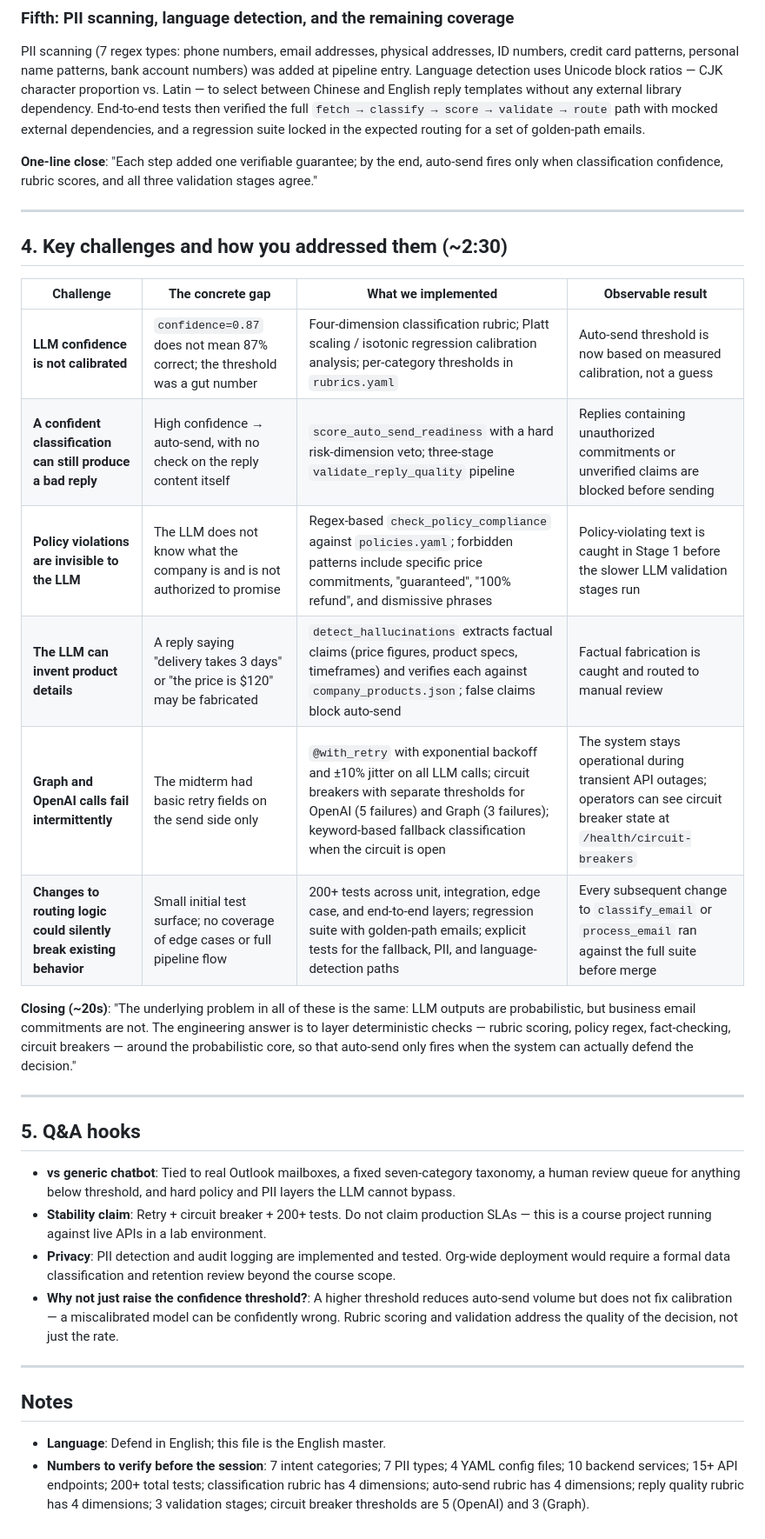
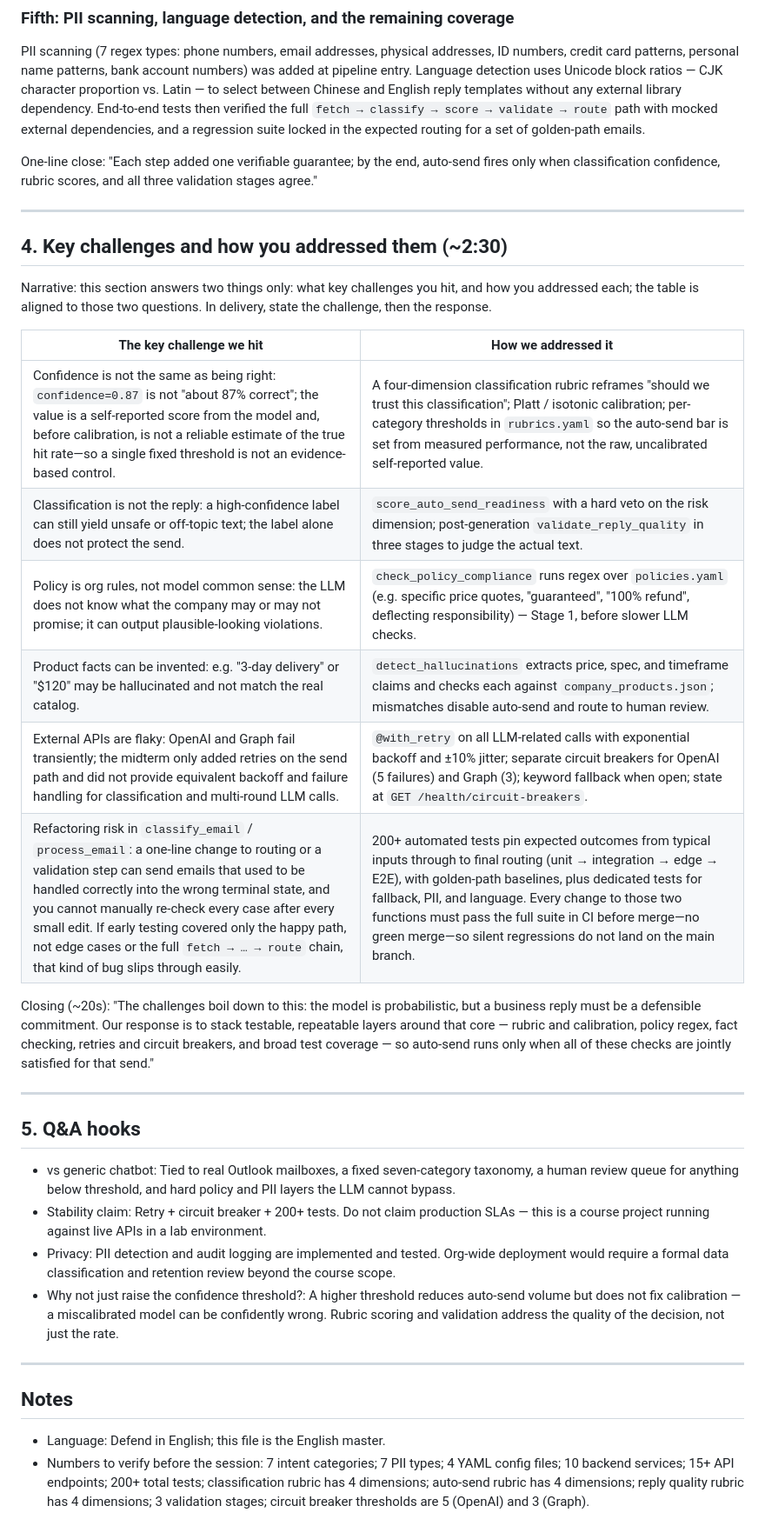
Before and after one commit to Carbohydrate1001/Automatic-Email-Responder, a Markdown page: docs/PRESENTATION_SCRIPT.md, the part around one of its changes. Shown at 87% size. Rendered like a GitHub page.

Commit message:
update report

```diff
--- a/docs/PRESENTATION_SCRIPT.md
+++ b/docs/PRESENTATION_SCRIPT.md
@@ -97,35 +97,37 @@ With the core pipeline stable and tested, we added exponential backoff (1 s base
 
 PII scanning (7 regex types: phone numbers, email addresses, physical addresses, ID numbers, credit card patterns, personal name patterns, bank account numbers) was added at pipeline entry. Language detection uses Unicode block ratios — CJK character proportion vs. Latin — to select between Chinese and English reply templates without any external library dependency. End-to-end tests then verified the full `fetch → classify → score → validate → route` path with mocked external dependencies, and a regression suite locked in the expected routing for a set of golden-path emails.
 
-**One-line close**: "Each step added one verifiable guarantee; by the end, auto-send fires only when classification confidence, rubric scores, and all three validation stages agree."
+One-line close: "Each step added one verifiable guarantee; by the end, auto-send fires only when classification confidence, rubric scores, and all three validation stages agree."
 
 ---
 
 ## 4. Key challenges and how you addressed them (~2:30)
 
-| Challenge | The concrete gap | What we implemented | Observable result |
-| --- | --- | --- | --- |
-| **LLM confidence is not calibrated** | `confidence=0.87` does not mean 87% correct; the threshold was a gut number | Four-dimension classification rubric; Platt scaling / isotonic regression calibration analysis; per-category thresholds in `rubrics.yaml` | Auto-send threshold is now based on measured calibration, not a guess |
-| **A confident classification can still produce a bad reply** | High confidence → auto-send, with no check on the reply content itself | `score_auto_send_readiness` with a hard risk-dimension veto; three-stage `validate_reply_quality` pipeline | Replies containing unauthorized commitments or unverified claims are blocked before sending |
-| **Policy violations are invisible to the LLM** | The LLM does not know what the company is and is not authorized to promise | Regex-based `check_policy_compliance` against `policies.yaml`; forbidden patterns include specific price commitments, "guaranteed", "100% refund", and dismissive phrases | Policy-violating text is caught in Stage 1 before the slower LLM validation stages run |
-| **The LLM can invent product details** | A reply saying "delivery takes 3 days" or "the price is $120" may be fabricated | `detect_hallucinations` extracts factual claims (price figures, product specs, timeframes) and verifies each against `company_products.json`; false claims block auto-send | Factual fabrication is caught and routed to manual review |
-| **Graph and OpenAI calls fail intermittently** | The midterm had basic retry fields on the send side only | `@with_retry` with exponential backoff and ±10% jitter on all LLM calls; circuit breakers with separate thresholds for OpenAI (5 failures) and Graph (3 failures); keyword-based fallback classification when the circuit is open | The system stays operational during transient API outages; operators can see circuit breaker state at `/health/circuit-breakers` |
-| **Changes to routing logic could silently break existing behavior** | Small initial test surface; no coverage of edge cases or full pipeline flow | 200+ tests across unit, integration, edge case, and end-to-end layers; regression suite with golden-path emails; explicit tests for the fallback, PII, and language-detection paths | Every subsequent change to `classify_email` or `process_email` ran against the full suite before merge |
+Narrative: this section answers two things only: what key challenges you hit, and how you addressed each; the table is aligned to those two questions. In delivery, state the challenge, then the response.
 
-**Closing (~20s)**: "The underlying problem in all of these is the same: LLM outputs are probabilistic, but business email commitments are not. The engineering answer is to layer deterministic checks — rubric scoring, policy regex, fact-checking, circuit breakers — around the probabilistic core, so that auto-send only fires when the system can actually defend the decision."
+| The key challenge we hit | How we addressed it |
+| --- | --- |
+| Confidence is not the same as being right: `confidence=0.87` is not "about 87% correct"; the value is a self-reported score from the model and, before calibration, is not a reliable estimate of the true hit rate—so a single fixed threshold is not an evidence-based control. | A four-dimension classification rubric reframes "should we trust this classification"; Platt / isotonic calibration; per-category thresholds in `rubrics.yaml` so the auto-send bar is set from measured performance, not the raw, uncalibrated self-reported value. |
+| Classification is not the reply: a high-confidence label can still yield unsafe or off-topic text; the label alone does not protect the send. | `score_auto_send_readiness` with a hard veto on the risk dimension; post-generation `validate_reply_quality` in three stages to judge the actual text. |
+| Policy is org rules, not model common sense: the LLM does not know what the company may or may not promise; it can output plausible-looking violations. | `check_policy_compliance` runs regex over `policies.yaml` (e.g. specific price quotes, "guaranteed", "100% refund", deflecting responsibility) — Stage 1, before slower LLM checks. |
+| Product facts can be invented: e.g. "3-day delivery" or "$120" may be hallucinated and not match the real catalog. | `detect_hallucinations` extracts price, spec, and timeframe claims and checks each against `company_products.json`; mismatches disable auto-send and route to human review. |
+| External APIs are flaky: OpenAI and Graph fail transiently; the midterm only added retries on the send path and did not provide equivalent backoff and failure handling for classification and multi-round LLM calls. | `@with_retry` on all LLM-related calls with exponential backoff and ±10% jitter; separate circuit breakers for OpenAI (5 failures) and Graph (3); keyword fallback when open; state at `GET /health/circuit-breakers`. |
+| Refactoring risk in `classify_email` / `process_email`: a one-line change to routing or a validation step can send emails that used to be handled correctly into the wrong terminal state, and you cannot manually re-check every case after every small edit. If early testing covered only the happy path, not edge cases or the full `fetch → … → route` chain, that kind of bug slips through easily. | 200+ automated tests pin expected outcomes from typical inputs through to final routing (unit → integration → edge → E2E), with golden-path baselines, plus dedicated tests for fallback, PII, and language. Every change to those two functions must pass the full suite in CI before merge—no green merge—so silent regressions do not land on the main branch. |
+
+Closing (~20s): "The challenges boil down to this: the model is probabilistic, but a business reply must be a defensible commitment. Our response is to stack testable, repeatable layers around that core — rubric and calibration, policy regex, fact checking, retries and circuit breakers, and broad test coverage — so auto-send runs only when all of these checks are jointly satisfied for that send."
 
 ---
 
 ## 5. Q&A hooks
 
-- **vs generic chatbot**: Tied to real Outlook mailboxes, a fixed seven-category taxonomy, a human review queue for anything below threshold, and hard policy and PII layers the LLM cannot bypass.
-- **Stability claim**: Retry + circuit breaker + 200+ tests. Do not claim production SLAs — this is a course project running against live APIs in a lab environment.
-- **Privacy**: PII detection and audit logging are implemented and tested. Org-wide deployment would require a formal data classification and retention review beyond the course scope.
-- **Why not just raise the confidence threshold?**: A higher threshold reduces auto-send volume but does not fix calibration — a miscalibrated model can be confidently wrong. Rubric scoring and validation address the quality of the decision, not just the rate.
+- vs generic chatbot: Tied to real Outlook mailboxes, a fixed seven-category taxonomy, a human review queue for anything below threshold, and hard policy and PII layers the LLM cannot bypass.
+- Stability claim: Retry + circuit breaker + 200+ tests. Do not claim production SLAs — this is a course project running against live APIs in a lab environment.
+- Privacy: PII detection and audit logging are implemented and tested. Org-wide deployment would require a formal data classification and retention review beyond the course scope.
+- Why not just raise the confidence threshold?: A higher threshold reduces auto-send volume but does not fix calibration — a miscalibrated model can be confidently wrong. Rubric scoring and validation address the quality of the decision, not just the rate.
 
 ---
 
 ## Notes
 
-- **Language**: Defend in English; this file is the English master.
-- **Numbers to verify before the session**: 7 intent categories; 7 PII types; 4 YAML config files; 10 backend services; 15+ API endpoints; 200+ total tests; classification rubric has 4 dimensions; auto-send rubric has 4 dimensions; reply quality rubric has 4 dimensions; 3 validation stages; circuit breaker thresholds are 5 (OpenAI) and 3 (Graph).
+- Language: Defend in English; this file is the English master.
+- Numbers to verify before the session: 7 intent categories; 7 PII types; 4 YAML config files; 10 backend services; 15+ API endpoints; 200+ total tests; classification rubric has 4 dimensions; auto-send rubric has 4 dimensions; reply quality rubric has 4 dimensions; 3 validation stages; circuit breaker thresholds are 5 (OpenAI) and 3 (Graph).
```
Also changed, not shown: other parts of docs/PRESENTATION_SCRIPT.md (+12 -12 lines), docs/PRESENTATION_SCRIPT.zh.md (+49 -53 lines).
